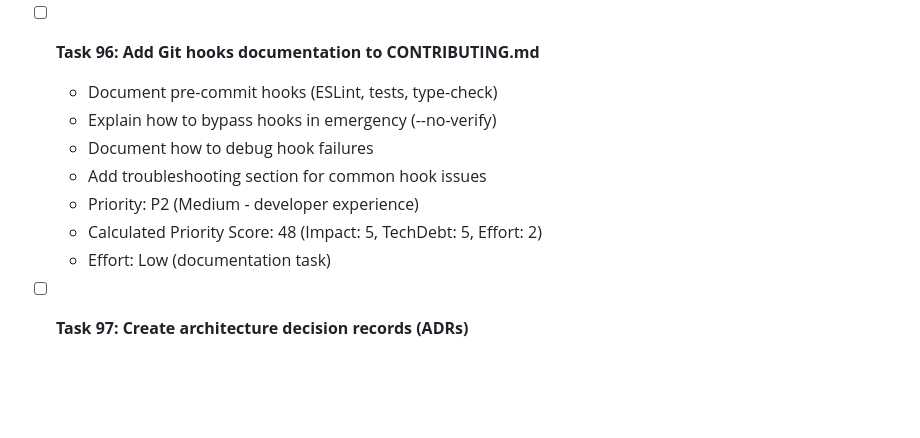
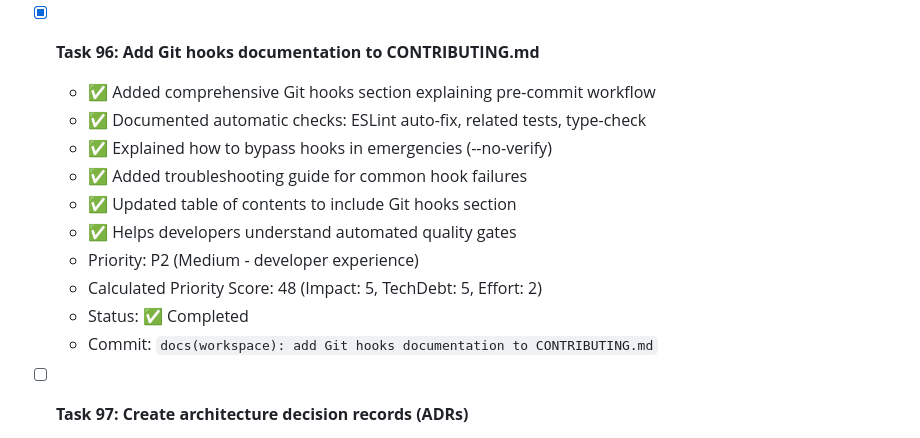
Before and after one commit to HasegawaMasahide/it_supervisor, a Markdown page: progress.md, the part around the change. Rendered like a GitHub page; blank space fills up the shorter version.

Commit message:
docs(workspace): Task 96・98でCHANGELOG.mdとprogress.mdを更新
- Added Git hooks documentation to CHANGELOG (Task 96)
- Added quality dashboard metrics fix to CHANGELOG (Task 98)
- Updated progress.md to mark Task 96 as completed
- Health score improved from 80.0 to 98.4/100 with accurate metrics

Co-Authored-By: Claude Sonnet 4.5 <noreply@anthropic.com>

Task: #107
Phase: 29
Priority: P2 (Score: 50)
Category: docs
Scope: workspace
Files-Changed: 2
Lines-Added: 11
Lines-Deleted: 6

```diff
--- a/progress.md
+++ b/progress.md
@@ -1140,14 +1140,17 @@ Record any discoveries that need further investigation:
   - Status: ✅ Completed
   - Commit: `fix(workspace): fix quality dashboard metrics parsing (ANSI codes and JSON structure)`
 
-- [ ] **Task 96: Add Git hooks documentation to CONTRIBUTING.md**
-  - Document pre-commit hooks (ESLint, tests, type-check)
-  - Explain how to bypass hooks in emergency (--no-verify)
-  - Document how to debug hook failures
-  - Add troubleshooting section for common hook issues
+- [x] **Task 96: Add Git hooks documentation to CONTRIBUTING.md**
+  - ✅ Added comprehensive Git hooks section explaining pre-commit workflow
+  - ✅ Documented automatic checks: ESLint auto-fix, related tests, type-check
+  - ✅ Explained how to bypass hooks in emergencies (--no-verify)
+  - ✅ Added troubleshooting guide for common hook failures
+  - ✅ Updated table of contents to include Git hooks section
+  - ✅ Helps developers understand automated quality gates
   - Priority: P2 (Medium - developer experience)
   - Calculated Priority Score: 48 (Impact: 5, TechDebt: 5, Effort: 2)
-  - Effort: Low (documentation task)
+  - Status: ✅ Completed
+  - Commit: `docs(workspace): add Git hooks documentation to CONTRIBUTING.md`
 
 - [ ] **Task 97: Create architecture decision records (ADRs)**
   - Document key architectural decisions made during development
```
Also changed, not shown: CHANGELOG.md (+2 -0 lines).
